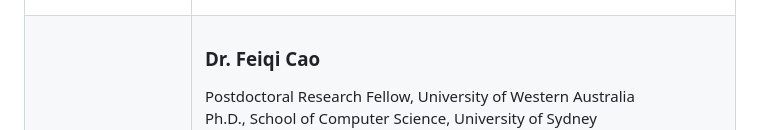
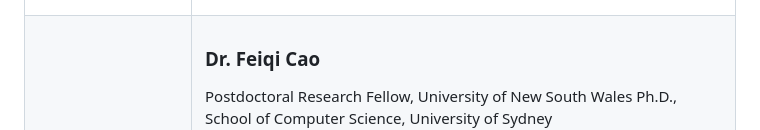
Before and after one commit to yihaoding/mllm_vrdiu, a Markdown page: README.md, the part around the change. Drawn GitHub-style.

```diff
--- a/README.md
+++ b/README.md
@@ -78,7 +78,7 @@ He has published in leading conferences and journals such as ACL, CVPR, AAAI, IJ
 <td>
 
 ### Dr. Feiqi Cao
-Postdoctoral Research Fellow, University of Western Australia
+Postdoctoral Research Fellow, University of New South Wales
 Ph.D., School of Computer Science, University of Sydney
 Feiqi is a third-year Ph.D. candidate at the School of Computer Science, University of Sydney. Her research interests include explainable artificial intelligence, visual question answering, multimodal learning and pretraining. She has published a survey paper about vision-language pretraining at IJCAI 2022, and she is currently collaborating with the Sapienza University of Roma on vision-language pretraining and multimodal LLM research. In addition, she has also been publishing several other papers at top-tier venues (IJCAI, AAAI, COLING, and Robotics Journal). She also organised a conference tutorial for international audiences at ACM MM (Multimedia 2024, the top-tier venue of Multi-modal Learning), named ‘Multimodal Large Language Models and Tunings: Vision, Language, Sensors, Audio, and Beyond’, which is closely related to the proposed tutorial topic.
 
```
